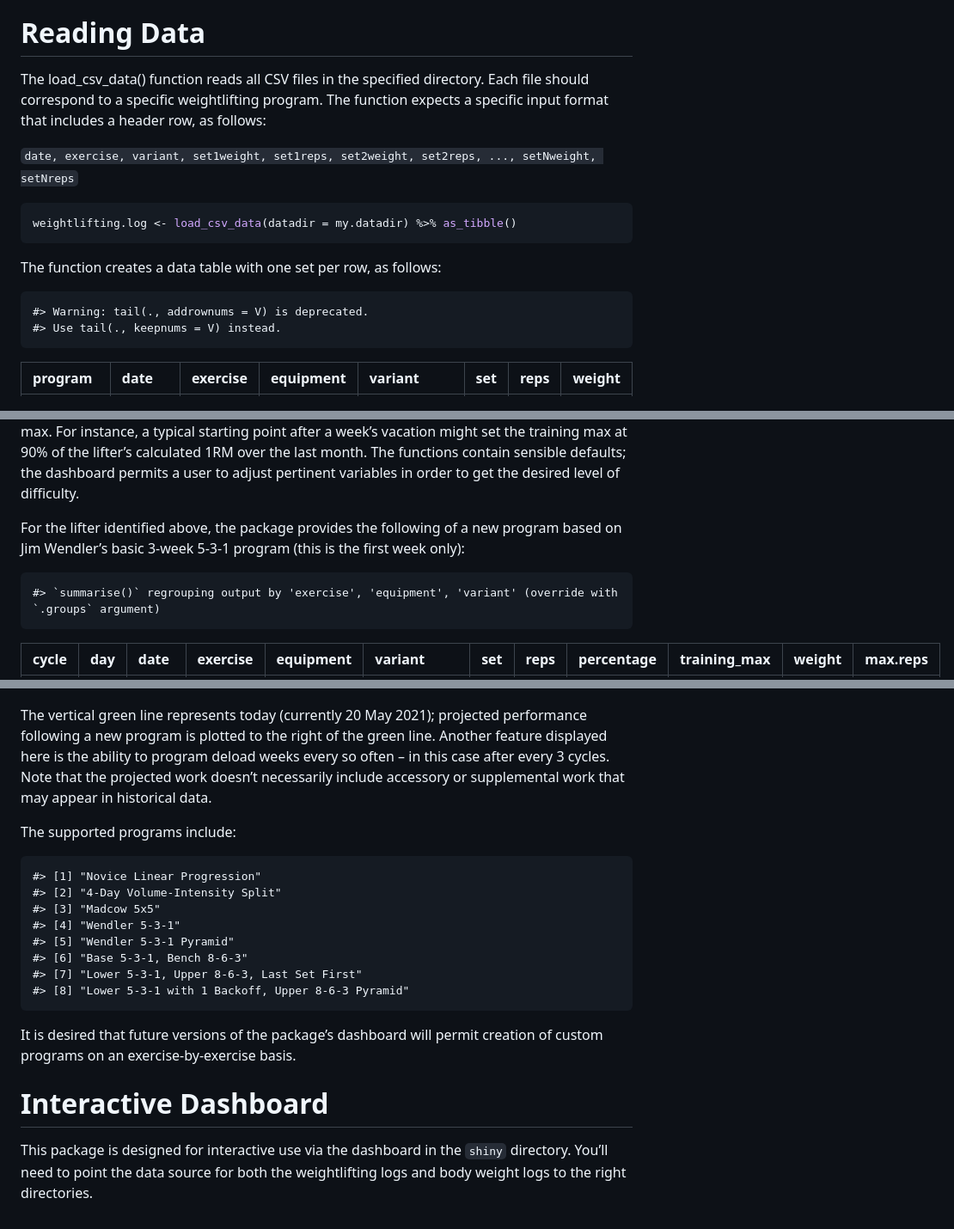
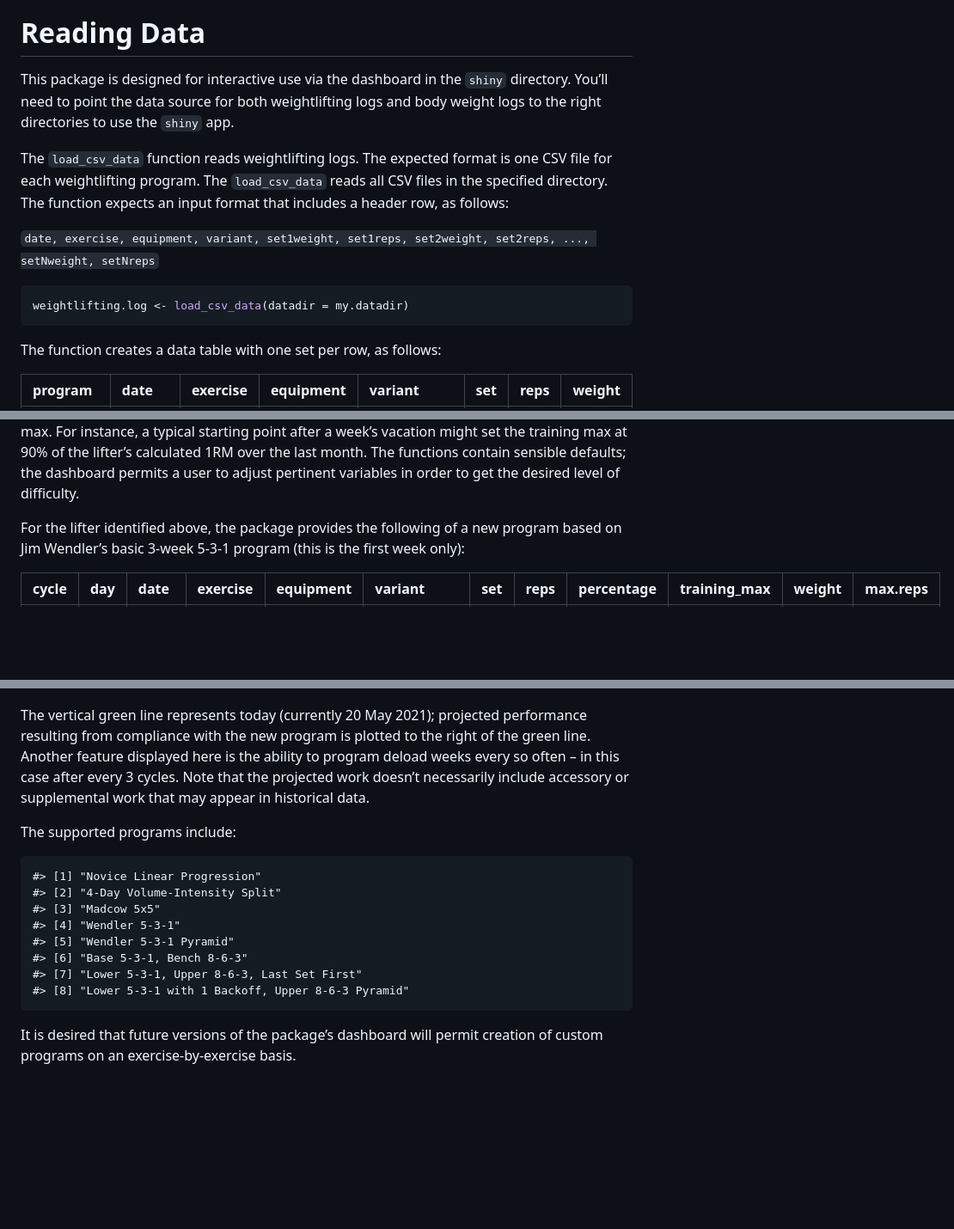
Before and after one commit to titaniumtroop/rweightlifting, a Markdown page: README.md, 3 parts joined by grey strips. Shown: that part at 86% size. Drawn GitHub-style; blank space fills up the shorter version.

````diff
--- a/README.md
+++ b/README.md
@@ -15,22 +15,24 @@ against past results.
 
 # Reading Data
 
-The load\_csv\_data() function reads all CSV files in the specified
-directory. Each file should correspond to a specific weightlifting
-program. The function expects a specific input format that includes a
-header row, as follows:
+This package is designed for interactive use via the dashboard in the
+`shiny` directory. You’ll need to point the data source for both
+weightlifting logs and body weight logs to the right directories to use
+the `shiny` app.
 
-`date, exercise, variant, set1weight, set1reps, set2weight, set2reps,
-..., setNweight, setNreps`
+The `load_csv_data` function reads weightlifting logs. The expected
+format is one CSV file for each weightlifting program. The
+`load_csv_data` reads all CSV files in the specified directory. The
+function expects an input format that includes a header row, as follows:
+
+`date, exercise, equipment, variant, set1weight, set1reps, set2weight,
+set2reps, ..., setNweight, setNreps`
 
 ``` r
-weightlifting.log <- load_csv_data(datadir = my.datadir) %>% as_tibble()
+weightlifting.log <- load_csv_data(datadir = my.datadir)
 ```
 
 The function creates a data table with one set per row, as follows:
-
-    #> Warning: tail(., addrownums = V) is deprecated.
-    #> Use tail(., keepnums = V) instead.
 
 | program      | date       | exercise | equipment | variant      | set | reps | weight |
 | :----------- | :--------- | :------- | :-------- | :----------- | --: | ---: | -----: |
@@ -108,8 +127,6 @@ For the lifter identified above, the package provides the following of a
 new program based on Jim Wendler’s basic 3-week 5-3-1 program (this is
 the first week only):
 
-    #> `summarise()` regrouping output by 'exercise', 'equipment', 'variant' (override with `.groups` argument)
-
 | cycle | day | date       | exercise | equipment | variant      | set | reps | percentage | training\_max | weight | max.reps |
 | ----: | --: | :--------- | :------- | :-------- | :----------- | --: | ---: | ---------: | ------------: | -----: | -------: |
 |     1 |   1 | 2021-05-21 | bench    | barbell   | flat         |   1 |    5 |       0.65 |         267.5 |    175 |       11 |
@@ -138,11 +155,12 @@ potential for gains over time:
 ![](README-programming_sets_reps-1.png)<!-- -->
 
 The vertical green line represents today (currently 20 May 2021);
-projected performance following a new program is plotted to the right of
-the green line. Another feature displayed here is the ability to program
-deload weeks every so often – in this case after every 3 cycles. Note
-that the projected work doesn’t necessarily include accessory or
-supplemental work that may appear in historical data.
+projected performance resulting from compliance with the new program is
+plotted to the right of the green line. Another feature displayed here
+is the ability to program deload weeks every so often – in this case
+after every 3 cycles. Note that the projected work doesn’t necessarily
+include accessory or supplemental work that may appear in historical
+data.
 
 The supported programs include:
 
@@ -157,9 +175,3 @@ The supported programs include:
 
 It is desired that future versions of the package’s dashboard will
 permit creation of custom programs on an exercise-by-exercise basis.
-
-# Interactive Dashboard
-
-This package is designed for interactive use via the dashboard in the
-`shiny` directory. You’ll need to point the data source for both the
-weightlifting logs and body weight logs to the right directories.
````
Also changed, not shown: other parts of README.md (+29 -12 lines), README-absolute strength-1.png (added), README-relative strength-1.png (added), README-sets_reps-1.png, README-strength_1rm-1.png (deleted), 4 other files.
